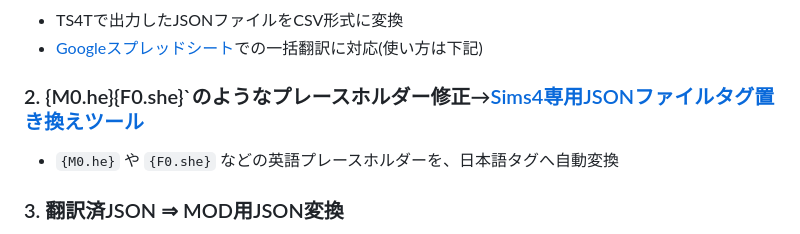
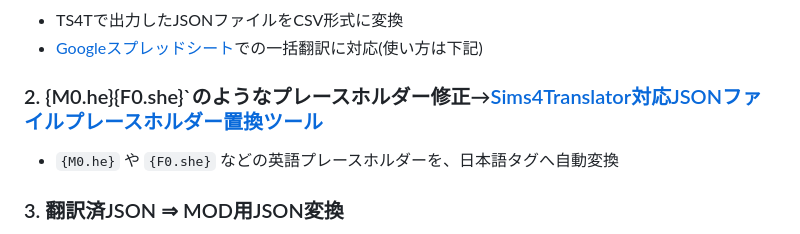
Before and after one commit to nonamesims4/TheSims4Translator-JSON-, a Markdown page: README.md, the part around the change. Drawn GitHub-style.

```diff
--- a/README.md
+++ b/README.md
@@ -13,7 +13,7 @@
 - TS4Tで出力したJSONファイルをCSV形式に変換
 - <a href="https://docs.google.com/spreadsheets/d/1kY-hnLaPf46MG7BWU3xcOKhk441BC0_LOjXHwEDn9cw/edit?gid=170644196#gid=170644196" target="_blank">Googleスプレッドシート</a>での一括翻訳に対応(使い方は下記)
 
-### 2. {M0.he}{F0.she}`のようなプレースホルダー修正→<a href="https://nonamesims4.github.io/The-Sims-4-MOD-JSON-/" target="_blank">Sims4専用JSONファイルタグ置き換えツール</a>
+### 2. {M0.he}{F0.she}`のようなプレースホルダー修正→<a href="https://nonamesims4.github.io/The-Sims-4-MOD-JSON-/" target="_blank">Sims4Translator対応JSONファイルプレースホルダー置換ツール</a>
 
 - `{M0.he}` や `{F0.she}` などの英語プレースホルダーを、日本語タグへ自動変換
 
```
